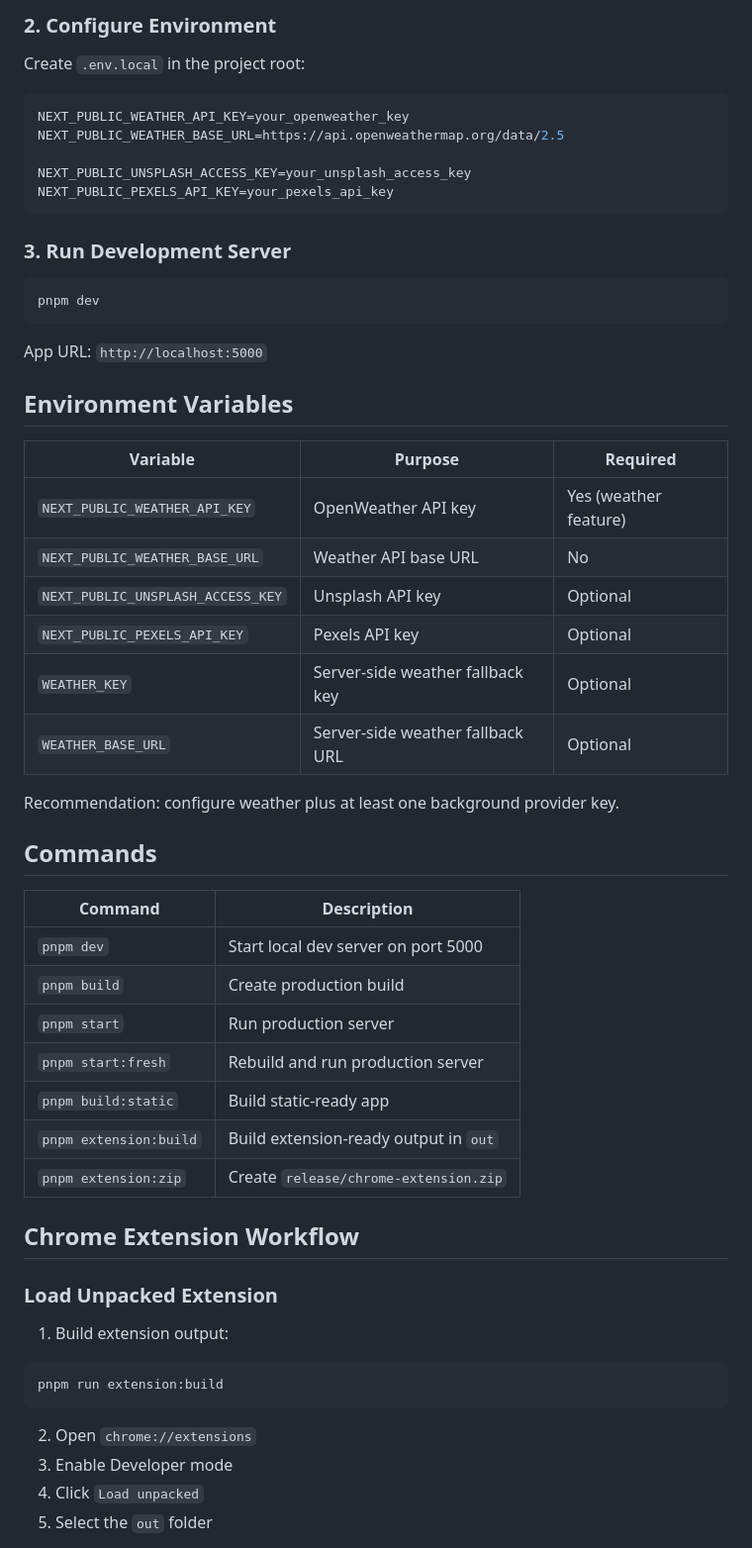
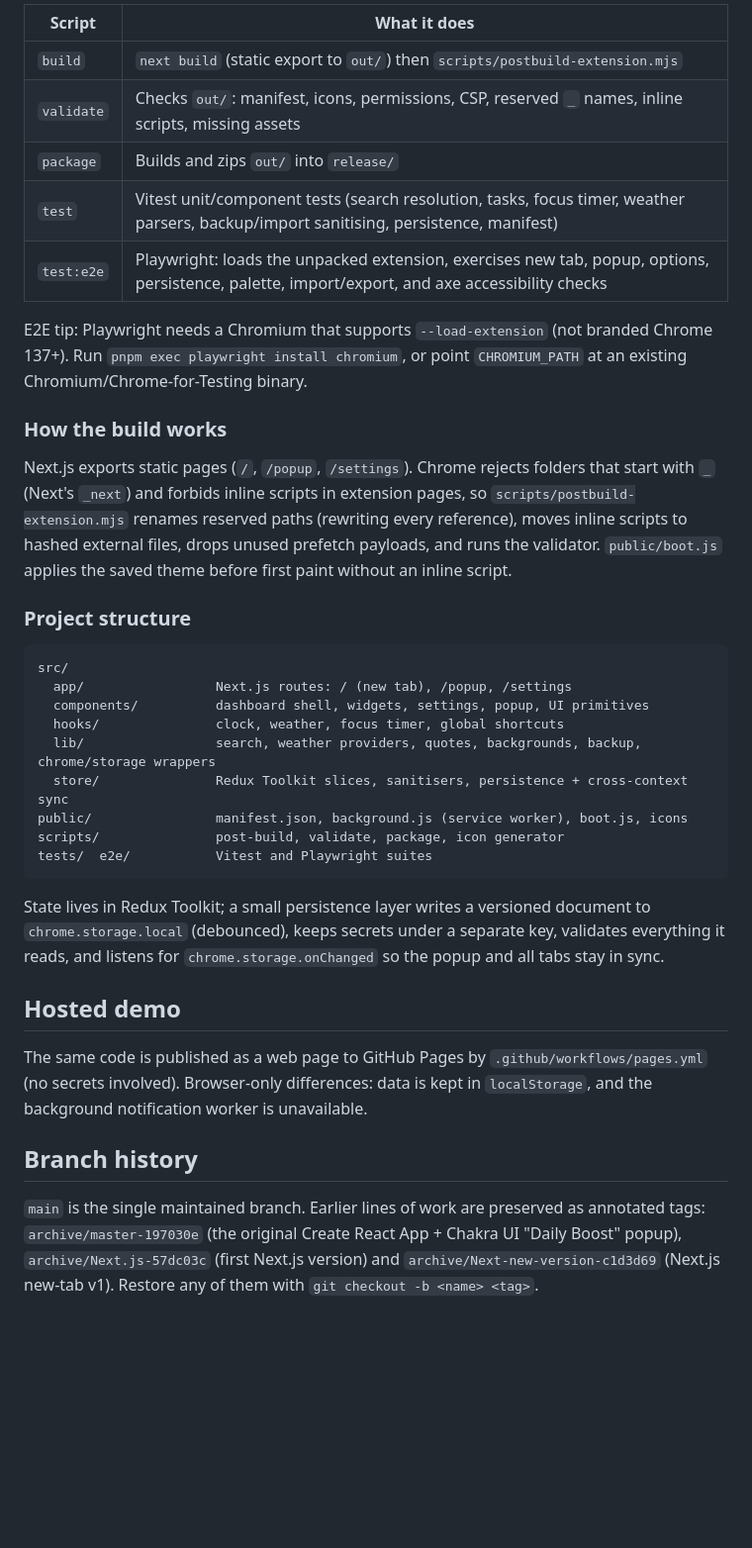
Before and after one commit to Slv-WebTech/chrome-extension, a Markdown page: README.md, the part around one of its changes. Shown at 99% size. Drawn GitHub-style; blank space fills up the shorter version.

````diff
--- a/README.md
+++ b/README.md
@@ -112,62 +107,41 @@ pnpm install
 ```
 
-### 2. Configure Environment
+| Script | What it does |
+| --- | --- |
+| `build` | `next build` (static export to `out/`) then `scripts/postbuild-extension.mjs` |
+| `validate` | Checks `out/`: manifest, icons, permissions, CSP, reserved `_` names, inline scripts, missing assets |
+| `package` | Builds and zips `out/` into `release/` |
+| `test` | Vitest unit/component tests (search resolution, tasks, focus timer, weather parsers, backup/import sanitising, persistence, manifest) |
+| `test:e2e` | Playwright: loads the unpacked extension, exercises new tab, popup, options, persistence, palette, import/export, and axe accessibility checks |
 
-Create `.env.local` in the project root:
+E2E tip: Playwright needs a Chromium that supports `--load-extension` (not branded Chrome 137+). Run `pnpm exec playwright install chromium`, or point `CHROMIUM_PATH` at an existing Chromium/Chrome-for-Testing binary.
 
-```bash
-NEXT_PUBLIC_WEATHER_API_KEY=your_openweather_key
-NEXT_PUBLIC_WEATHER_BASE_URL=https://api.openweathermap.org/data/2.5
+### How the build works
 
-NEXT_PUBLIC_UNSPLASH_ACCESS_KEY=your_unsplash_access_key
-NEXT_PUBLIC_PEXELS_API_KEY=your_pexels_api_key
+Next.js exports static pages (`/`, `/popup`, `/settings`). Chrome rejects folders that start with `_` (Next's `_next`) and forbids inline scripts in extension pages, so `scripts/postbuild-extension.mjs` renames reserved paths (rewriting every reference), moves inline scripts to hashed external files, drops unused prefetch payloads, and runs the validator. `public/boot.js` applies the saved theme before first paint without an inline script.
+
+### Project structure
+
+```
+src/
+  app/                 Next.js routes: / (new tab), /popup, /settings
+  components/          dashboard shell, widgets, settings, popup, UI primitives
+  hooks/               clock, weather, focus timer, global shortcuts
+  lib/                 search, weather providers, quotes, backgrounds, backup, chrome/storage wrappers
+  store/               Redux Toolkit slices, sanitisers, persistence + cross-context sync
+public/                manifest.json, background.js (service worker), boot.js, icons
+scripts/               post-build, validate, package, icon generator
+tests/  e2e/           Vitest and Playwright suites
 ```
 
-### 3. Run Development Server
+State lives in Redux Toolkit; a small persistence layer writes a versioned document to `chrome.storage.local` (debounced), keeps secrets under a separate key, validates everything it reads, and listens for `chrome.storage.onChanged` so the popup and all tabs stay in sync.
 
-```bash
-pnpm dev
-```
+## Hosted demo
 
-App URL: `http://localhost:5000`
+The same code is published as a web page to GitHub Pages by `.github/workflows/pages.yml` (no secrets involved). Browser-only differences: data is kept in `localStorage`, and the background notification worker is unavailable.
 
-## Environment Variables
+## Branch history
 
-| Variable                          | Purpose                          | Required              |
-| --------------------------------- | -------------------------------- | --------------------- |
-| `NEXT_PUBLIC_WEATHER_API_KEY`     | OpenWeather API key              | Yes (weather feature) |
-| `NEXT_PUBLIC_WEATHER_BASE_URL`    | Weather API base URL             | No                    |
-| `NEXT_PUBLIC_UNSPLASH_ACCESS_KEY` | Unsplash API key                 | Optional              |
-| `NEXT_PUBLIC_PEXELS_API_KEY`      | Pexels API key                   | Optional              |
-| `WEATHER_KEY`                     | Server-side weather fallback key | Optional              |
-| `WEATHER_BASE_URL`                | Server-side weather fallback URL | Optional              |
+`main` is the single maintained branch. Earlier lines of work are preserved as annotated tags:
+`archive/master-197030e` (the original Create React App + Chakra UI "Daily Boost" popup), `archive/Next.js-57dc03c` (first Next.js version) and `archive/Next-new-version-c1d3d69` (Next.js new-tab v1). Restore any of them with `git checkout -b <name> <tag>`.
 
-Recommendation: configure weather plus at least one background provider key.
-
-## Commands
-
-| Command                | Description                           |
-| ---------------------- | ------------------------------------- |
-| `pnpm dev`             | Start local dev server on port 5000   |
-| `pnpm build`           | Create production build               |
-| `pnpm start`           | Run production server                 |
-| `pnpm start:fresh`     | Rebuild and run production server     |
-| `pnpm build:static`    | Build static-ready app                |
-| `pnpm extension:build` | Build extension-ready output in `out` |
-| `pnpm extension:zip`   | Create `release/chrome-extension.zip` |
-
-## Chrome Extension Workflow
-
-### Load Unpacked Extension
-
-1. Build extension output:
-
-```bash
-pnpm run extension:build
-```
-
-2. Open `chrome://extensions`
-3. Enable Developer mode
-4. Click `Load unpacked`
-5. Select the `out` folder
-
````
Also changed, not shown: other parts of README.md (+86 -160 lines), CHANGELOG.md (added, +47 -0 lines), docs/project-descriptions.md (+12 -12 lines), docs/screenshots/newtab-dark.png (added), docs/screenshots/newtab-light.png (added), docs/screenshots/palette.png (added), docs/screenshots/popup.png (added), docs/screenshots/settings.png (added).
